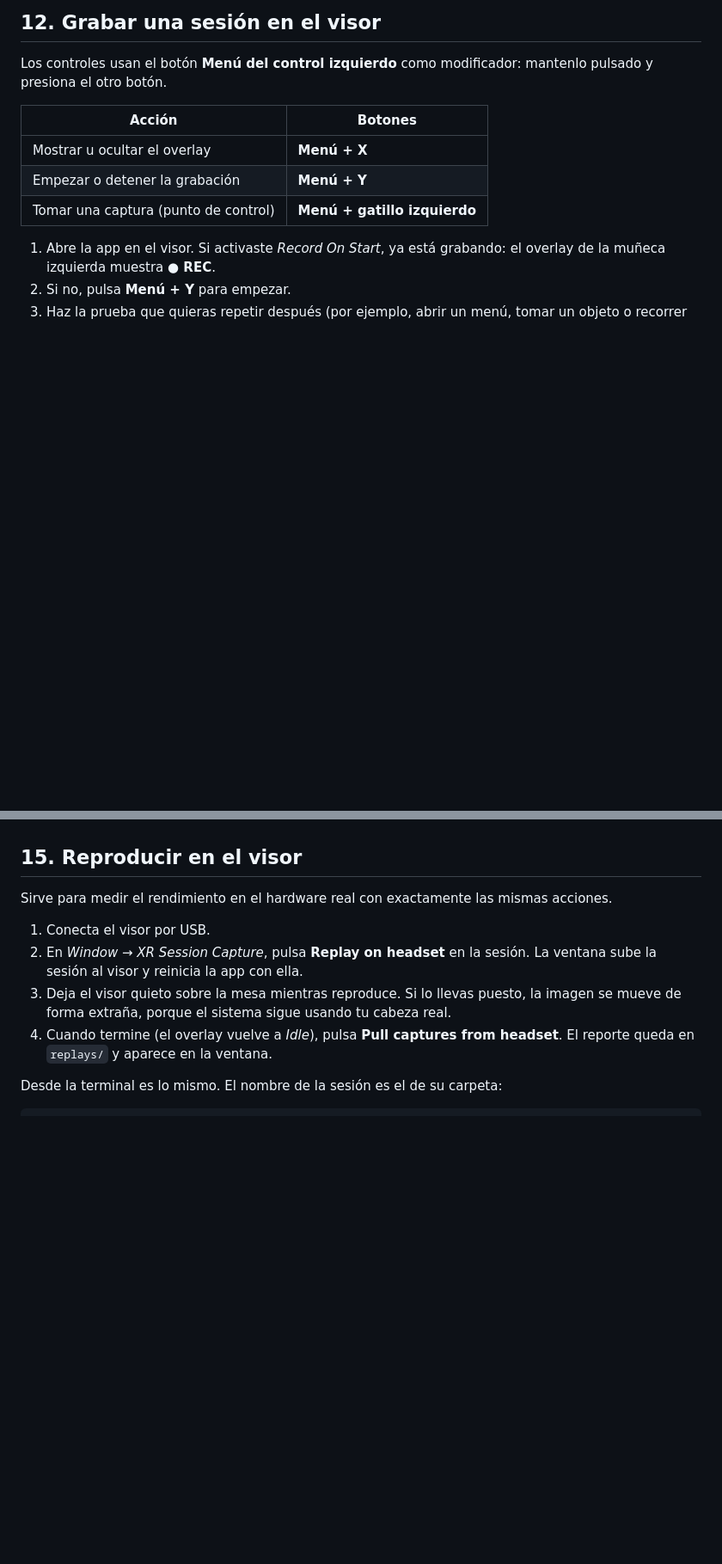
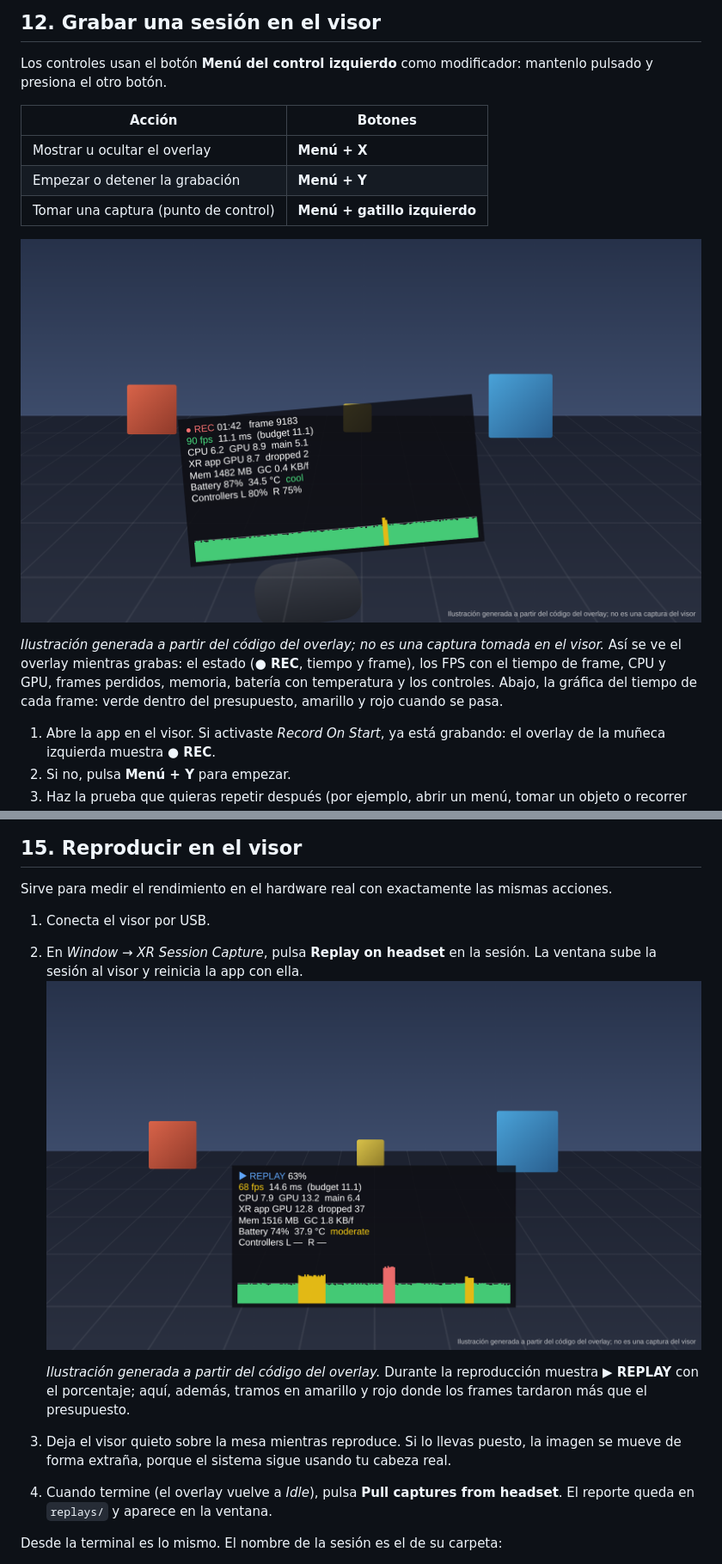
Before and after one commit to cesared19/re-Play-vibe-session-recording, a Markdown page: Documentation~/guia-paso-a-paso.md, 2 parts joined by grey strips. Shown at 86% size. Drawn GitHub-style; pictures changed too: Documentation~/images/overlay-recording.png (added), Documentation~/images/overlay-replay.png (added); blank space fills up the shorter version.

```diff
--- a/Documentation~/guia-paso-a-paso.md
+++ b/Documentation~/guia-paso-a-paso.md
@@ -212,6 +214,10 @@ Los controles usan el botón **Menú del control izquierdo** como modificador: m
 | Empezar o detener la grabación | **Menú + Y** |
 | Tomar una captura (punto de control) | **Menú + gatillo izquierdo** |
 
+![El overlay en la muñeca izquierda mientras se graba](images/overlay-recording.png)
+
+*Ilustración generada a partir del código del overlay; no es una captura tomada en el visor.* Así se ve el overlay mientras grabas: el estado (**● REC**, tiempo y frame), los FPS con el tiempo de frame, CPU y GPU, frames perdidos, memoria, batería con temperatura y los controles. Abajo, la gráfica del tiempo de cada frame: verde dentro del presupuesto, amarillo y rojo cuando se pasa.
+
 1. Abre la app en el visor. Si activaste *Record On Start*, ya está grabando: el overlay de la muñeca izquierda muestra **● REC**.
 2. Si no, pulsa **Menú + Y** para empezar.
 3. Haz la prueba que quieras repetir después (por ejemplo, abrir un menú, tomar un objeto o recorrer un nivel).
@@ -271,6 +277,10 @@ Sirve para medir el rendimiento en el hardware real con exactamente las mismas a
 
 1. Conecta el visor por USB.
 2. En *Window → XR Session Capture*, pulsa **Replay on headset** en la sesión. La ventana sube la sesión al visor y reinicia la app con ella.
+   ![El overlay durante una reproducción con caídas de rendimiento](images/overlay-replay.png)
+
+   *Ilustración generada a partir del código del overlay.* Durante la reproducción muestra **▶ REPLAY** con el porcentaje; aquí, además, tramos en amarillo y rojo donde los frames tardaron más que el presupuesto.
+
 3. Deja el visor quieto sobre la mesa mientras reproduce. Si lo llevas puesto, la imagen se mueve de forma extraña, porque el sistema sigue usando tu cabeza real.
 4. Cuando termine (el overlay vuelve a *Idle*), pulsa **Pull captures from headset**. El reporte queda en `replays/` y aparece en la ventana.
 
```
Also changed, not shown: other parts of Documentation~/guia-paso-a-paso.md (+2 -0 lines), CHANGELOG.md (+9 -0 lines), README.md (+23 -0 lines), Documentation~/images/overlay-idle.png (added), 5 other files.
